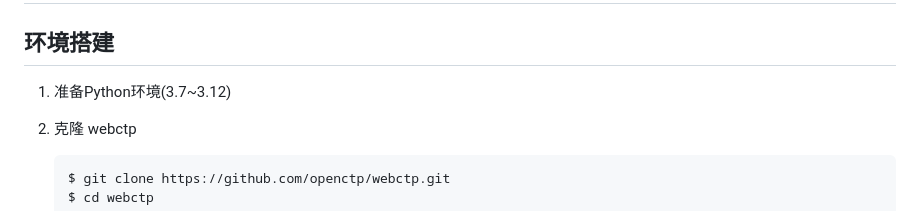
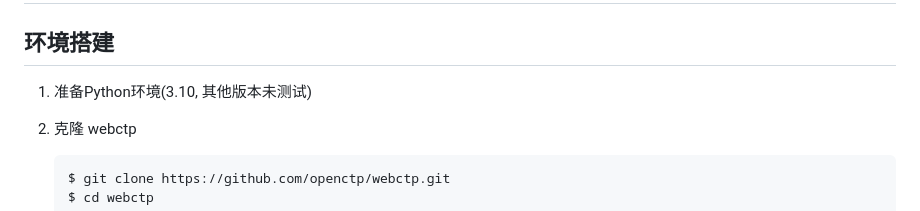
Before and after one commit to openctp/webctp, a Markdown page: README.md, the part around the change. Rendered like a GitHub page.

Commit message:
Correct python version.

````diff
--- a/README.md
+++ b/README.md
@@ -6,7 +6,7 @@ webctp是一个基于 [openctp-ctp](https://github.com/openctp/openctp-ctp-pytho
 
 ## 环境搭建
 
-1. 准备Python环境(3.7~3.12)
+1. 准备Python环境(3.10, 其他版本未测试)
 2. 克隆 webctp
    ```bash
    $ git clone https://github.com/openctp/webctp.git
````
